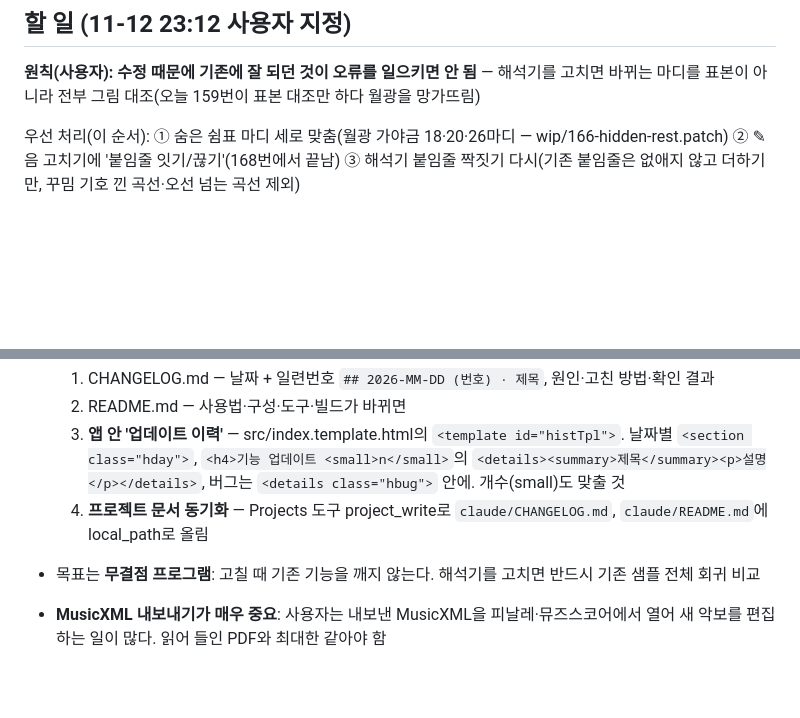
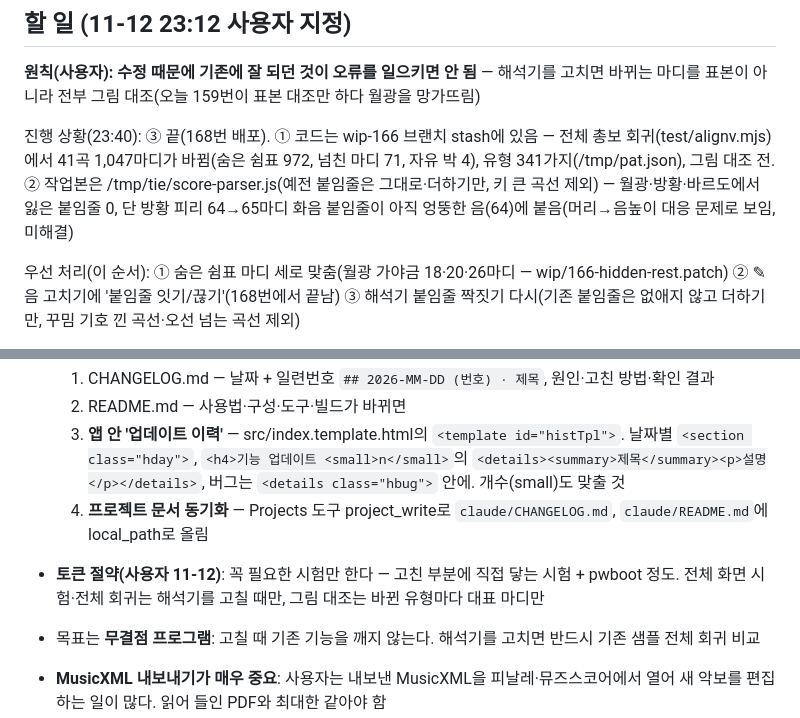
Before and after one commit to commst/scoreplay, a Markdown page: HANDOFF.md, 2 parts joined by grey strips. Rendered like a GitHub page; blank space fills up the shorter version.

Commit message:
HANDOFF: 토큰 절약 원칙, ①② 진행 상황
Co-Authored-By: Claude Opus 5.5 <noreply@anthropic.com>
Claude-Session: https://claude.ai/code/session_01KTU3kBhrXQ9pNrg5Hk8xCd

```diff
--- a/HANDOFF.md
+++ b/HANDOFF.md
@@ -5,6 +5,8 @@
 ## 할 일 (11-12 23:12 사용자 지정)
 
 **원칙(사용자): 수정 때문에 기존에 잘 되던 것이 오류를 일으키면 안 됨** — 해석기를 고치면 바뀌는 마디를 표본이 아니라 전부 그림 대조(오늘 159번이 표본 대조만 하다 월광을 망가뜨림)
+
+진행 상황(23:40): ③ 끝(168번 배포). ① 코드는 wip-166 브랜치 stash에 있음 — 전체 총보 회귀(test/alignv.mjs)에서 41곡 1,047마디가 바뀜(숨은 쉼표 972, 넘친 마디 71, 자유 박 4), 유형 341가지(/tmp/pat.json), 그림 대조 전. ② 작업본은 /tmp/tie/score-parser.js(예전 붙임줄은 그대로·더하기만, 키 큰 곡선 제외) — 월광·방황·바르도에서 잃은 붙임줄 0, 단 방황 피리 64→65마디 화음 붙임줄이 아직 엉뚱한 음(64)에 붙음(머리→음높이 대응 문제로 보임, 미해결)
 
 우선 처리(이 순서): ① 숨은 쉼표 마디 세로 맞춤(월광 가야금 18·20·26마디 — wip/166-hidden-rest.patch) ② ✎ 음 고치기에 '붙임줄 잇기/끊기'(168번에서 끝남) ③ 해석기 붙임줄 짝짓기 다시(기존 붙임줄은 없애지 않고 더하기만, 꾸밈 기호 낀 곡선·오선 넘는 곡선 제외)
 
@@ -41,6 +43,7 @@
   2. README.md — 사용법·구성·도구·빌드가 바뀌면
   3. **앱 안 '업데이트 이력'** — src/index.template.html의 `<template id="histTpl">`. 날짜별 `<section class="hday">`, `<h4>기능 업데이트 <small>n</small>`의 `<details><summary>제목</summary><p>설명</p></details>`, 버그는 `<details class="hbug">` 안에. 개수(small)도 맞출 것
   4. **프로젝트 문서 동기화** — Projects 도구 project_write로 `claude/CHANGELOG.md`, `claude/README.md`에 local_path로 올림
+- **토큰 절약(사용자 11-12)**: 꼭 필요한 시험만 한다 — 고친 부분에 직접 닿는 시험 + pwboot 정도. 전체 화면 시험·전체 회귀는 해석기를 고칠 때만, 그림 대조는 바뀐 유형마다 대표 마디만
 - 목표는 **무결점 프로그램**: 고칠 때 기존 기능을 깨지 않는다. 해석기를 고치면 반드시 기존 샘플 전체 회귀 비교
 - **MusicXML 내보내기가 매우 중요**: 사용자는 내보낸 MusicXML을 피날레·뮤즈스코어에서 열어 새 악보를 편집하는 일이 많다. 읽어 들인 PDF와 최대한 같아야 함
 - 디자인: A안(가운데 악보, 아래 연주 막대, 왼쪽 탭 설정). 다크 테마 안 씀(시스템 어두운 모드에서 글씨는 보여야 함)
```
